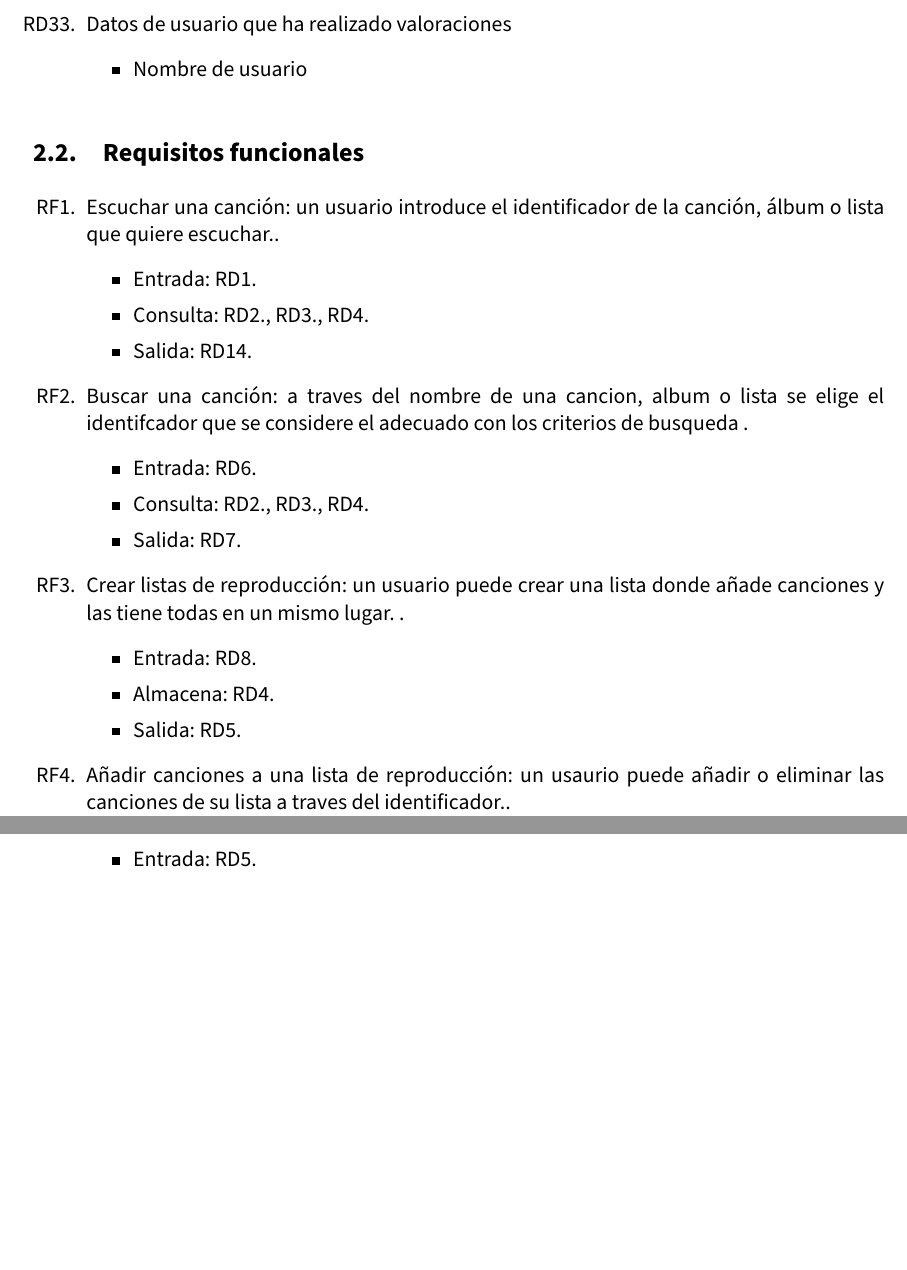
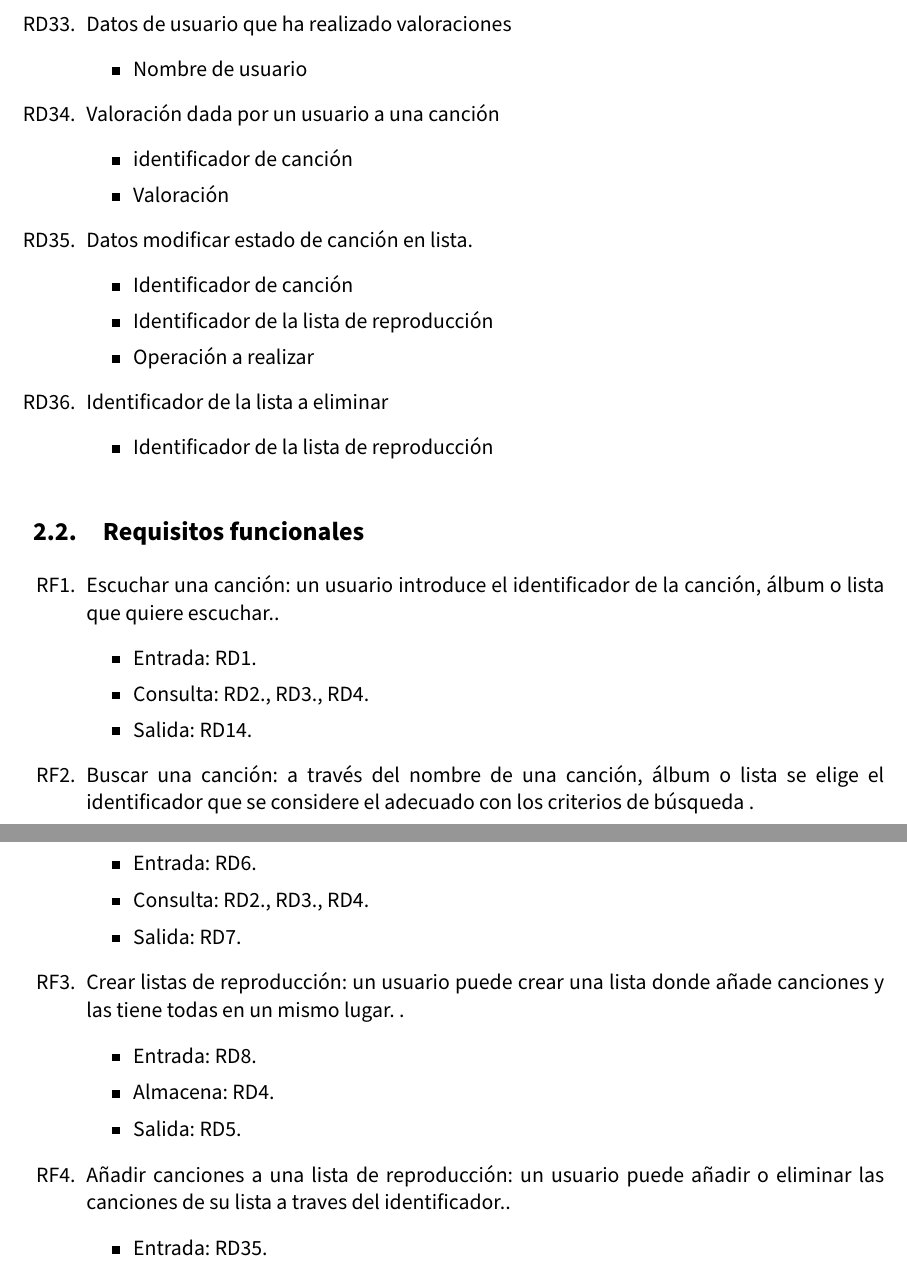
Before and after one commit to pedrodlz/DDSI_Practicas_1819, a LaTeX document (practicas.tex): two parts of pages 8 and 9 of 12 before the commit and two parts of pages 8 and 9 of 13 after it, joined at a grey line, cut so that both start at the same text, the shorter picture padded with empty space. Compiled offline with pdfLaTeX.

Commit message:
Corregidos conflictos en .tex de requisitos funcionales y de datos

```diff
--- a/practicas.tex
+++ b/practicas.tex
@@ -344,6 +344,24 @@ Un usuario podrá ver las recomendaciones que le llegan de sus amigos. Además,
 			\item Nombre de usuario
 		\end{itemize}
 
+	\item Valoración dada por un usuario a una canción  \label{rd34}
+		\begin{itemize}
+			\item identificador de canción
+			\item Valoración
+		\end{itemize}
+
+	\item Datos modificar estado de canción en lista.  \label{rd35}
+		\begin{itemize}
+			\item Identificador de canción
+			\item Identificador de la lista de reproducción
+			\item Operación a realizar
+		\end{itemize}
+
+	\item Identificador de la lista a eliminar  \label{rd36}
+		\begin{itemize}
+			\item Identificador de la lista de reproducción
+		\end{itemize}
+
 
 \end{enumerate}
 
@@ -361,7 +379,7 @@ Un usuario podrá ver las recomendaciones que le llegan de sus amigos. Además,
 			\item Salida: \ref{rd14}
 		\end{itemize}
 
-	 \item Buscar una canción: a traves del nombre de una cancion, album o lista se elige el identifcador que se considere el adecuado con los criterios de busqueda \label{rf2}.
+	 \item Buscar una canción: a través del nombre de una canción, álbum o lista se elige el identificador que se considere el adecuado con los criterios de búsqueda \label{rf2}.
     	\begin{itemize}
 			\item Entrada: \ref{rd6}
 			\item Consulta: \ref{rd2}, \ref{rd3}, \ref{rd4}
@@ -375,9 +393,9 @@ Un usuario podrá ver las recomendaciones que le llegan de sus amigos. Además,
 			\item Salida: \ref{rd5}
 		\end{itemize}
 
-	 \item Añadir canciones a una lista de reproducción: un usaurio puede añadir o eliminar las canciones de su lista a traves del identificador.\label{rf4}.
+	 \item Añadir canciones a una lista de reproducción: un usuario puede añadir o eliminar las canciones de su lista a traves del identificador.\label{rf4}.
     	\begin{itemize}
-			\item Entrada: \ref{rd5}
+			\item Entrada: \ref{rd35}
 			\item Consulta: \ref{rd4}
 			\item Actualiza: \ref{rd4}
 		\end{itemize}
```
Also changed, not shown: practicas.tex (33 more changed lines).
